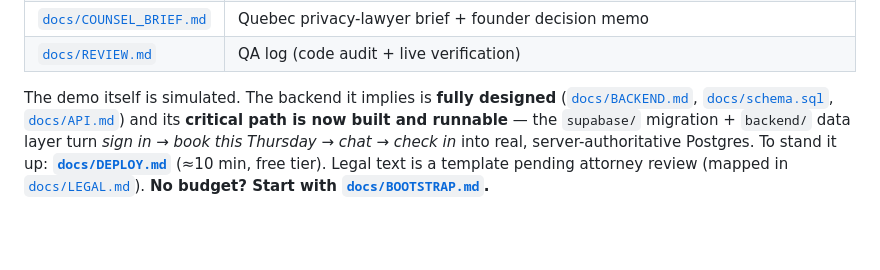
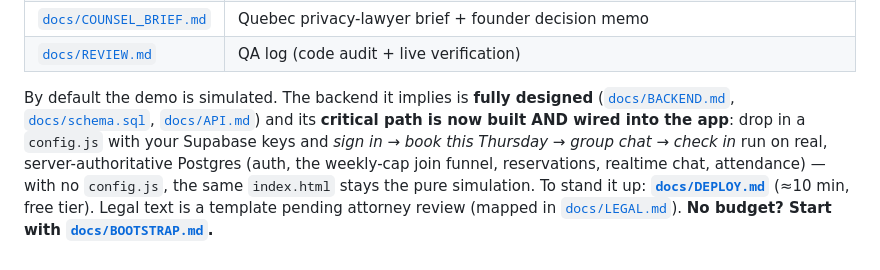
Before and after one commit to fct4r8jk6f-cmyk/perchapp, a Markdown page: README.md, the part around the change. GitHub-like rendering; blank space fills up the shorter version.

```diff
--- a/README.md
+++ b/README.md
@@ -66,4 +66,4 @@ Or just open `index.html` in a browser. It also installs as a PWA (manifest + ic
 | [`docs/COUNSEL_BRIEF.md`](docs/COUNSEL_BRIEF.md) | Quebec privacy-lawyer brief + founder decision memo |
 | [`docs/REVIEW.md`](docs/REVIEW.md) | QA log (code audit + live verification) |
 
-The demo itself is simulated. The backend it implies is **fully designed** ([`docs/BACKEND.md`](docs/BACKEND.md), [`docs/schema.sql`](docs/schema.sql), [`docs/API.md`](docs/API.md)) and its **critical path is now built and runnable** — the `supabase/` migration + `backend/` data layer turn *sign in → book this Thursday → chat → check in* into real, server-authoritative Postgres. To stand it up: **[`docs/DEPLOY.md`](docs/DEPLOY.md)** (≈10 min, free tier). Legal text is a template pending attorney review (mapped in [`docs/LEGAL.md`](docs/LEGAL.md)). **No budget? Start with [`docs/BOOTSTRAP.md`](docs/BOOTSTRAP.md).**
+By default the demo is simulated. The backend it implies is **fully designed** ([`docs/BACKEND.md`](docs/BACKEND.md), [`docs/schema.sql`](docs/schema.sql), [`docs/API.md`](docs/API.md)) and its **critical path is now built AND wired into the app**: drop in a `config.js` with your Supabase keys and *sign in → book this Thursday → group chat → check in* run on real, server-authoritative Postgres (auth, the weekly-cap join funnel, reservations, realtime chat, attendance) — with no `config.js`, the same `index.html` stays the pure simulation. To stand it up: **[`docs/DEPLOY.md`](docs/DEPLOY.md)** (≈10 min, free tier). Legal text is a template pending attorney review (mapped in [`docs/LEGAL.md`](docs/LEGAL.md)). **No budget? Start with [`docs/BOOTSTRAP.md`](docs/BOOTSTRAP.md).**
```
Also changed, not shown: CLAUDE.md (+1 -1 lines), docs/DEPLOY.md (+1 -1 lines).
